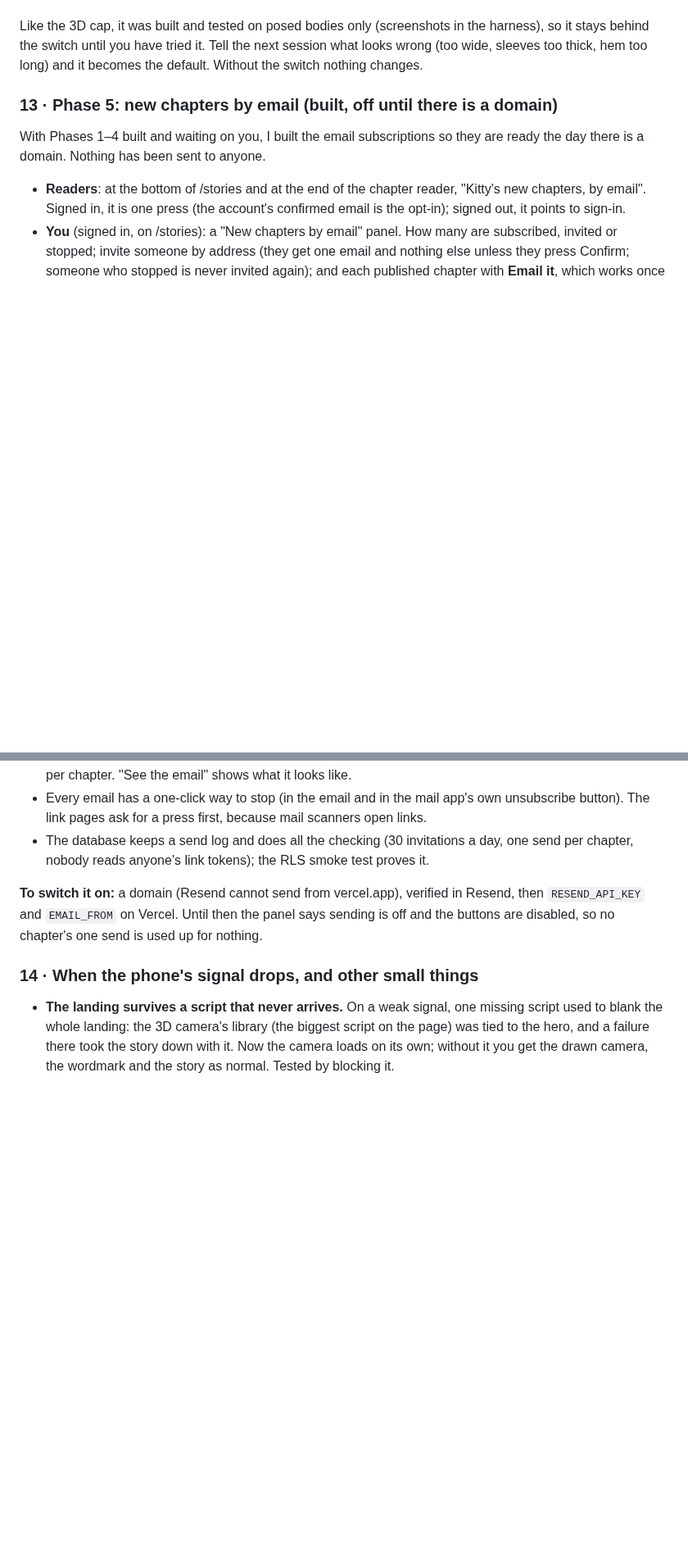
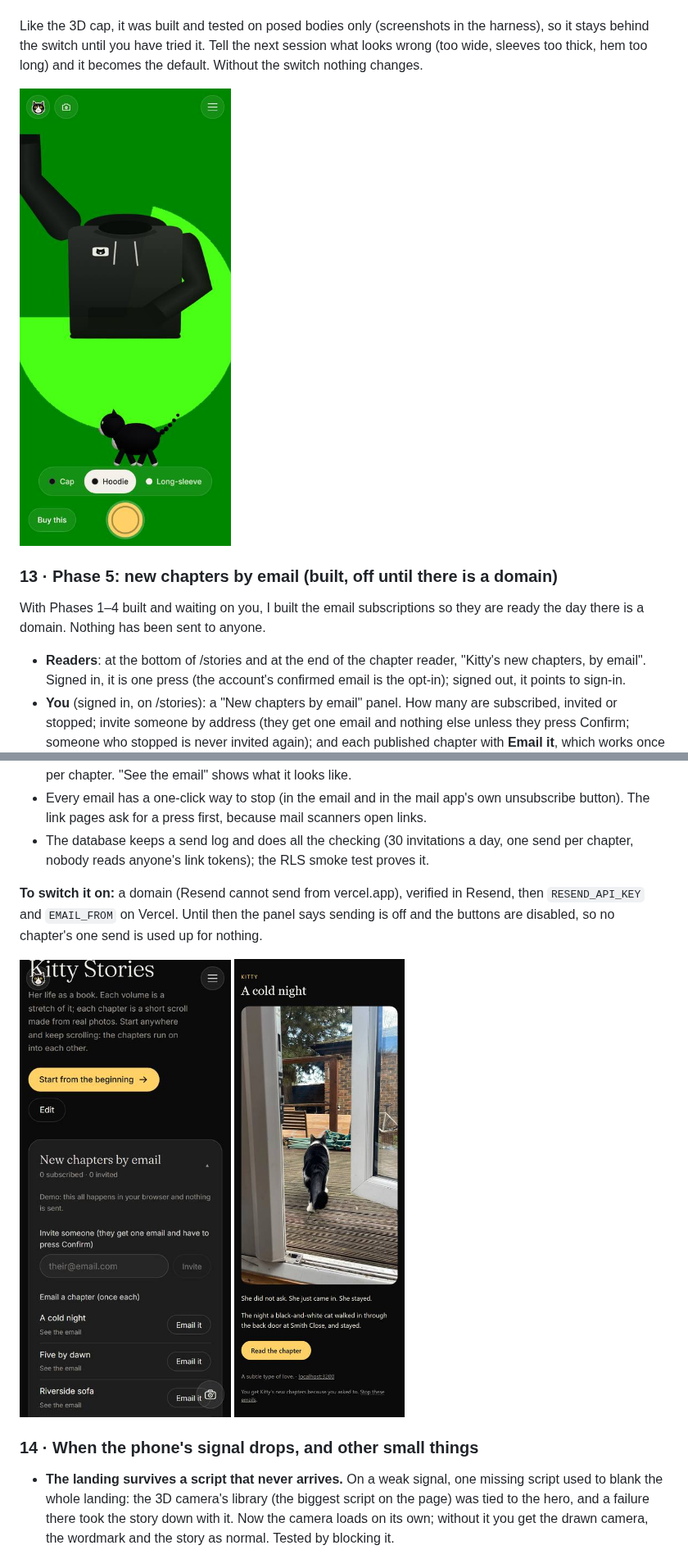
Before and after one commit to felixmca/Kittyfive, a Markdown page: docs/HANDOVER-03-DAY.md, 2 parts joined by grey strips. Shown at 82% size. GitHub-like rendering; pictures changed too: docs/screenshots/day-23/13-try-on-fitted-hoodie-test-pose.jpg (added), docs/screenshots/day-23/14-stories-email-panel-demo.jpg (added), docs/screenshots/day-23/15-chapter-email-preview.jpg (added); blank space fills up the shorter version.

Commit message:
Handover 03: screenshots of the fitted hoodie, the email panel, a chapter email and the 404
Co-Authored-By: Claude Opus 5.5 <noreply@anthropic.com>

```diff
--- a/docs/HANDOVER-03-DAY.md
+++ b/docs/HANDOVER-03-DAY.md
@@ -320,6 +320,8 @@ the harness), so it stays behind the switch until you have tried it. Tell the
 next session what looks wrong (too wide, sleeves too thick, hem too long) and
 it becomes the default. Without the switch nothing changes.
 
+![The fitted hoodie on a posed test body (the green is the test camera), one arm raised, the other hand in front; Kitty on the floor](screenshots/day-23/13-try-on-fitted-hoodie-test-pose.jpg)
+
 ### 13 · Phase 5: new chapters by email (built, off until there is a domain)
 
 With Phases 1–4 built and waiting on you, I built the email subscriptions so
@@ -345,6 +347,9 @@ in Resend, then `RESEND_API_KEY` and `EMAIL_FROM` on Vercel. Until then the
 panel says sending is off and the buttons are disabled, so no chapter's one
 send is used up for nothing.
 
+![Your email panel on /stories (demo mode)](screenshots/day-23/14-stories-email-panel-demo.jpg)
+![What a chapter email looks like](screenshots/day-23/15-chapter-email-preview.jpg)
+
 ### 14 · When the phone's signal drops, and other small things
 
 - **The landing survives a script that never arrives.** On a weak signal, one
```
Also changed, not shown: other parts of docs/HANDOVER-03-DAY.md (+2 -1 lines), docs/screenshots/day-23/16-not-found.jpg (added).
